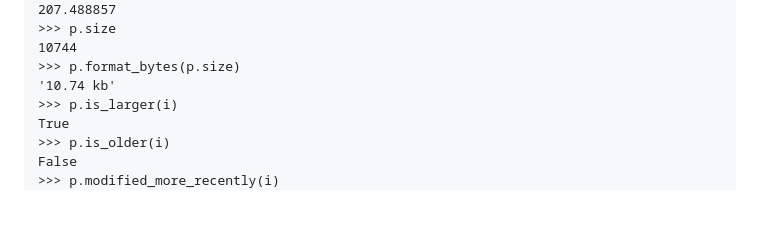
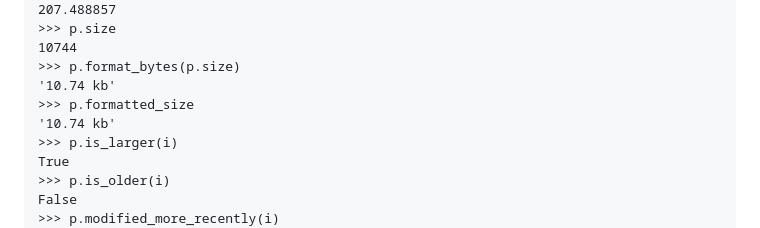
Before and after one commit to matt-manes/pathier, a Markdown page: README.md, the part around the change. Drawn GitHub-style; blank space fills up the shorter version.

Commit message:
docs: update readme

```diff
--- a/README.md
+++ b/README.md
@@ -118,6 +118,8 @@ datetime.datetime(2023, 3, 31, 21, 7, 30)
 10744
 >>> p.format_bytes(p.size)
 '10.74 kb'
+>>> p.formatted_size
+'10.74 kb'
 >>> p.is_larger(i)
 True
 >>> p.is_older(i)
```
